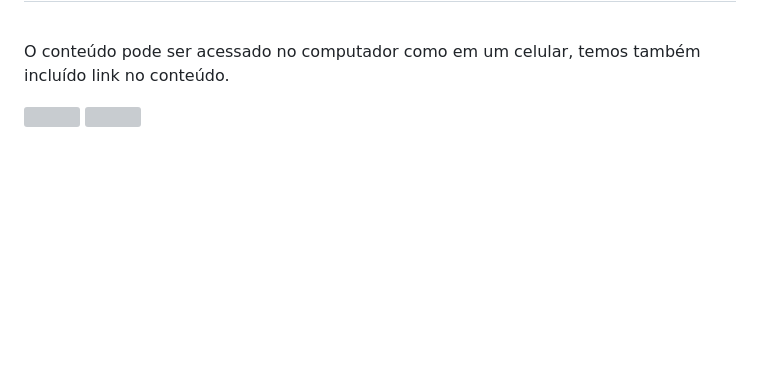
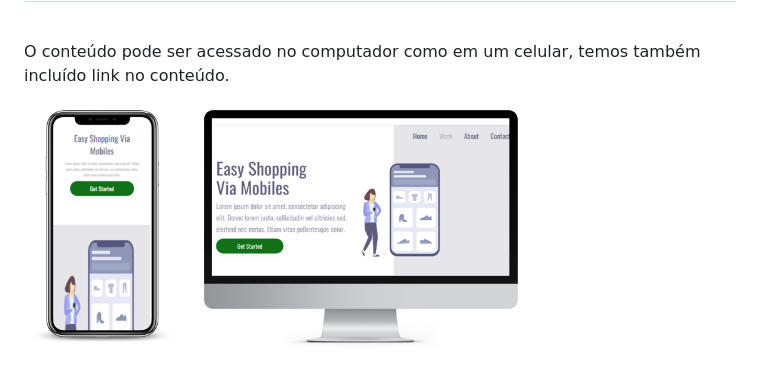
Before and after one commit to RicardodeOliveiraAlecrim/EASYSHOP, a Markdown page: README.md, the part around the change. GitHub-like rendering; pictures changed too: assets/Display-Easyshop.png (added); blank space fills up the shorter version; grey boxes are pictures that could not be loaded.

Commit message:
Adição de imagem no README

```diff
--- a/README.md
+++ b/README.md
@@ -4,5 +4,4 @@
 <br>
 <p>O conteúdo pode ser acessado no computador como em um celular, temos também incluído link no conteúdo.</p>
 
-<img  width="500px" display="inline-block" src="https://github.com/RicardodeOliveiraAlecrim/EASYSHOP/assets/134964500/88089982-9f97-4118-8e4b-abe27e97bb11"/>
-<img  width="100px" display="inline-block" src="https://github.com/RicardodeOliveiraAlecrim/EASYSHOP/assets/134964500/b0bff4c3-531f-414e-b089-ba91d67c0f5d"/>
+<img  width="500px" display="inline-block" src="./assets/Display-Easyshop.png"/>
```
